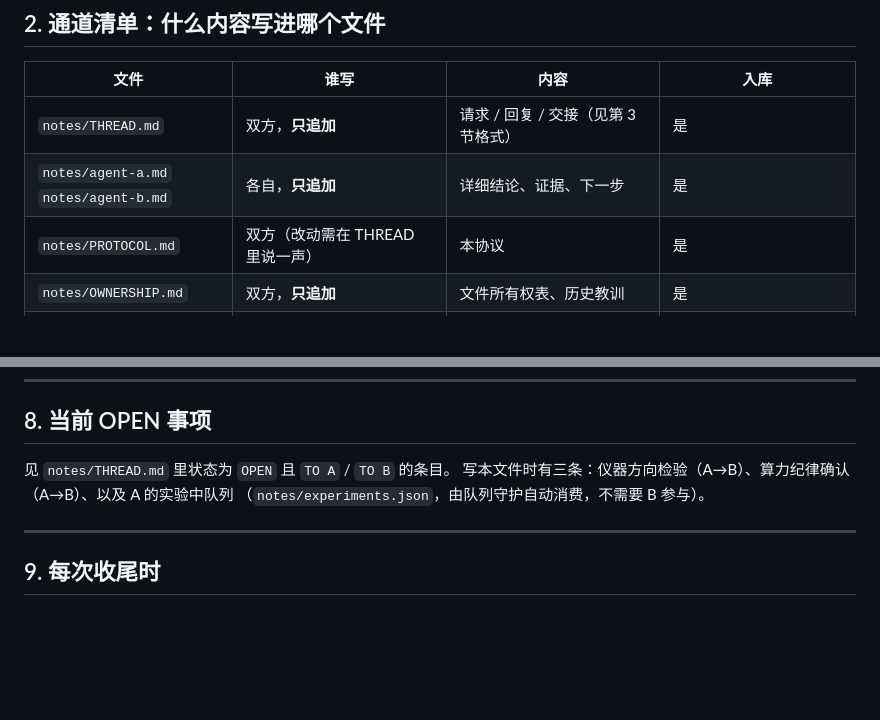
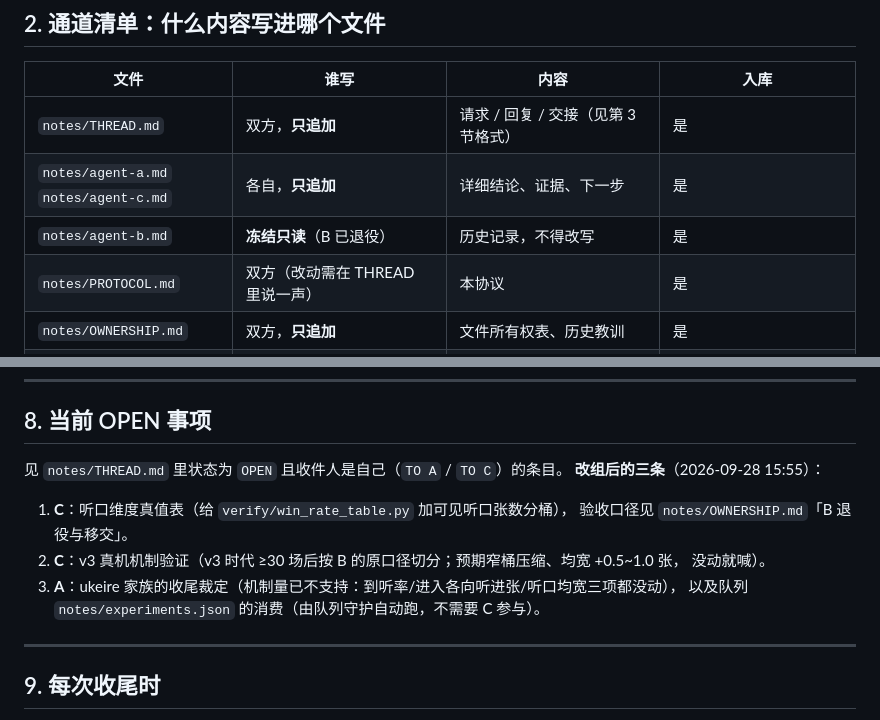
Before and after one commit to wwenjie/hz-mahjong-ai, a Markdown page: notes/PROTOCOL.md, 2 parts joined by grey strips. Drawn GitHub-style; blank space fills up the shorter version.

Commit message:
reorg: 协议同步到两方编制（通道清单、OPEN 事项按 A/C 重写；agent-b.md 标注冻结只读）

```diff
--- a/notes/PROTOCOL.md
+++ b/notes/PROTOCOL.md
@@ -47,7 +47,8 @@
 | 文件 | 谁写 | 内容 | 入库 |
 |---|---|---|---|
 | `notes/THREAD.md` | 双方，**只追加** | 请求 / 回复 / 交接（见第 3 节格式） | 是 |
-| `notes/agent-a.md`<br>`notes/agent-b.md` | 各自，**只追加** | 详细结论、证据、下一步 | 是 |
+| `notes/agent-a.md`<br>`notes/agent-c.md` | 各自，**只追加** | 详细结论、证据、下一步 | 是 |
+| `notes/agent-b.md` | **冻结只读**（B 已退役） | 历史记录，不得改写 | 是 |
 | `notes/PROTOCOL.md` | 双方（改动需在 THREAD 里说一声） | 本协议 | 是 |
 | `notes/OWNERSHIP.md` | 双方，**只追加** | 文件所有权表、历史教训 | 是 |
 | `notes/STATUS.md` | 机器 | 状态页 | **否**（gitignore） |
@@ -200,9 +201,14 @@
 
 ## 8. 当前 OPEN 事项
 
-见 `notes/THREAD.md` 里状态为 `OPEN` 且 `TO A` / `TO B` 的条目。
-写本文件时有三条：仪器方向检验（A→B）、算力纪律确认（A→B）、以及 A 的实验中队列
-（`notes/experiments.json`，由队列守护自动消费，不需要 B 参与）。
+见 `notes/THREAD.md` 里状态为 `OPEN` 且收件人是自己（`TO A` / `TO C`）的条目。
+**改组后的三条**（2026-09-28 15:55）：
+1. **C**：听口维度真值表（给 `verify/win_rate_table.py` 加可见听口张数分桶），
+   验收口径见 `notes/OWNERSHIP.md`「B 退役与移交」。
+2. **C**：v3 真机机制验证（v3 时代 ≥30 场后按 B 的原口径切分；预期窄桶压缩、均宽 +0.5~1.0 张，
+   没动就喊）。
+3. **A**：ukeire 家族的收尾裁定（机制量已不支持：到听率/进入各向听进张/听口均宽三项都没动），
+   以及队列 `notes/experiments.json` 的消费（由队列守护自动跑，不需要 C 参与）。
 
 ---
 
```
